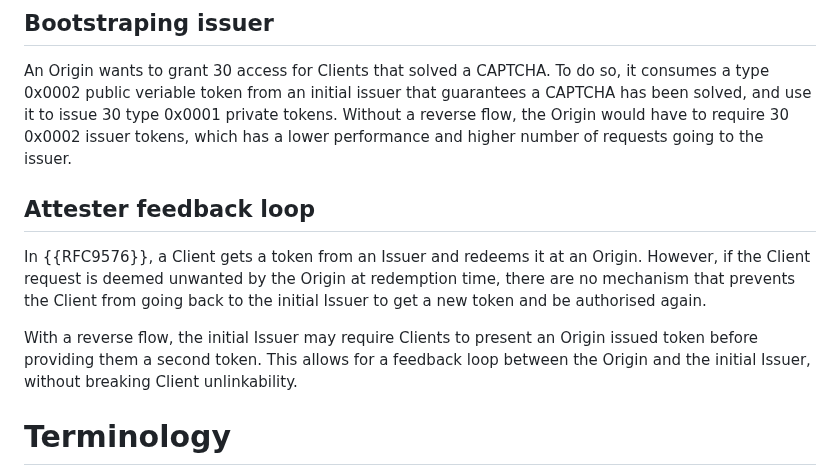
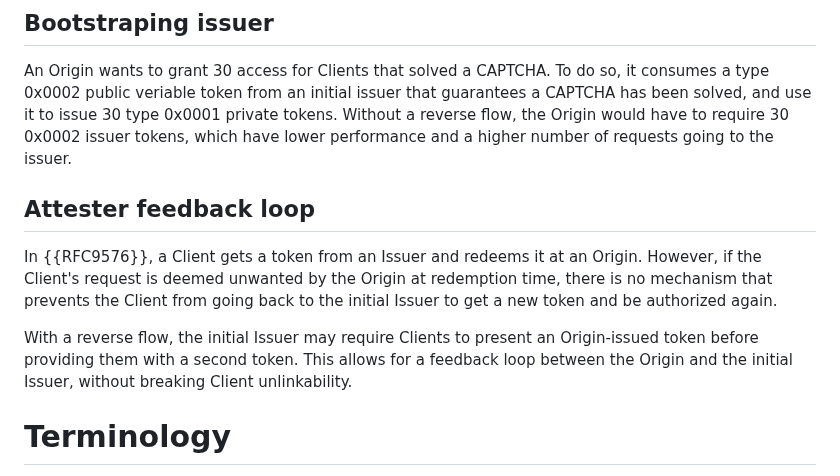
Before and after one commit to thibmeu/draft-meunier-privacypass-reverse-flow-informational, a Markdown page: draft-meunier-privacypass-reverse-flow.md, the part around the change. Drawn GitHub-style.

Commit message:
fix typos

```diff
--- a/draft-meunier-privacypass-reverse-flow.md
+++ b/draft-meunier-privacypass-reverse-flow.md
@@ -74,17 +74,17 @@ CAPTCHA. To do so, it consumes a type 0x0002 public veriable token from an initi
 a CAPTCHA has been solved,
 and use it to issue 30 type 0x0001 private tokens.
 Without a reverse flow, the Origin would have to require 30 0x0002 issuer tokens, which
-has a lower performance and higher number of requests going to the issuer.
+have lower performance and a higher number of requests going to the issuer.
 
 ## Attester feedback loop
 
 In {{RFC9576}}, a Client gets a token from an Issuer and redeems it at an Origin.
-However, if the Client request is deemed unwanted by the Origin at redemption
-time, there are no mechanism that prevents the Client from going back to
-the initial Issuer to get a new token and be authorised again.
+However, if the Client's request is deemed unwanted by the Origin at redemption
+time, there is no mechanism that prevents the Client from going back to
+the initial Issuer to get a new token and be authorized again.
 
 With a reverse flow, the initial Issuer may require Clients to present an
-Origin issued token before providing them a second token.
+Origin-issued token before providing them with a second token.
 This allows for a feedback loop between the Origin and the initial Issuer,
 without breaking Client unlinkability.
 
```
